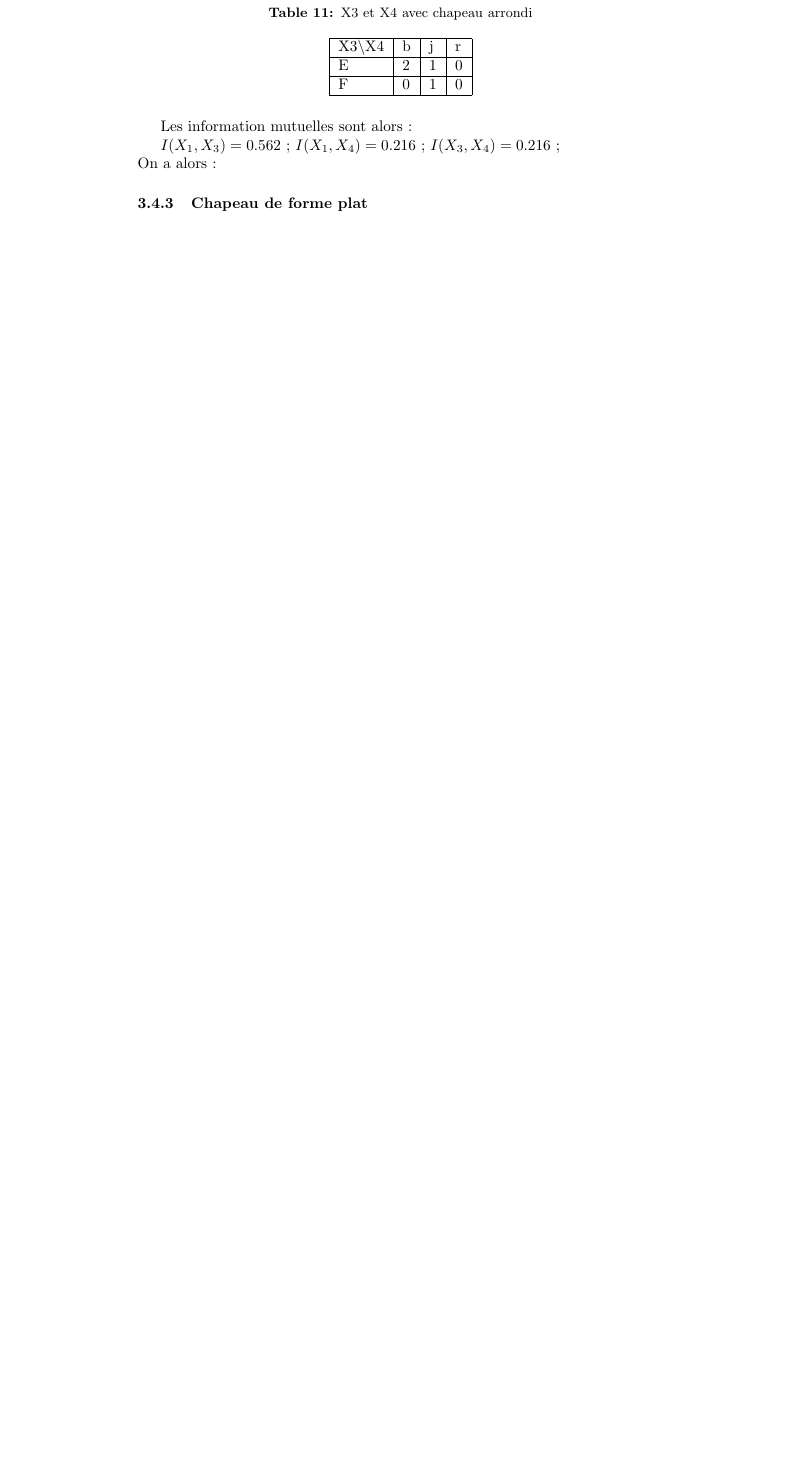
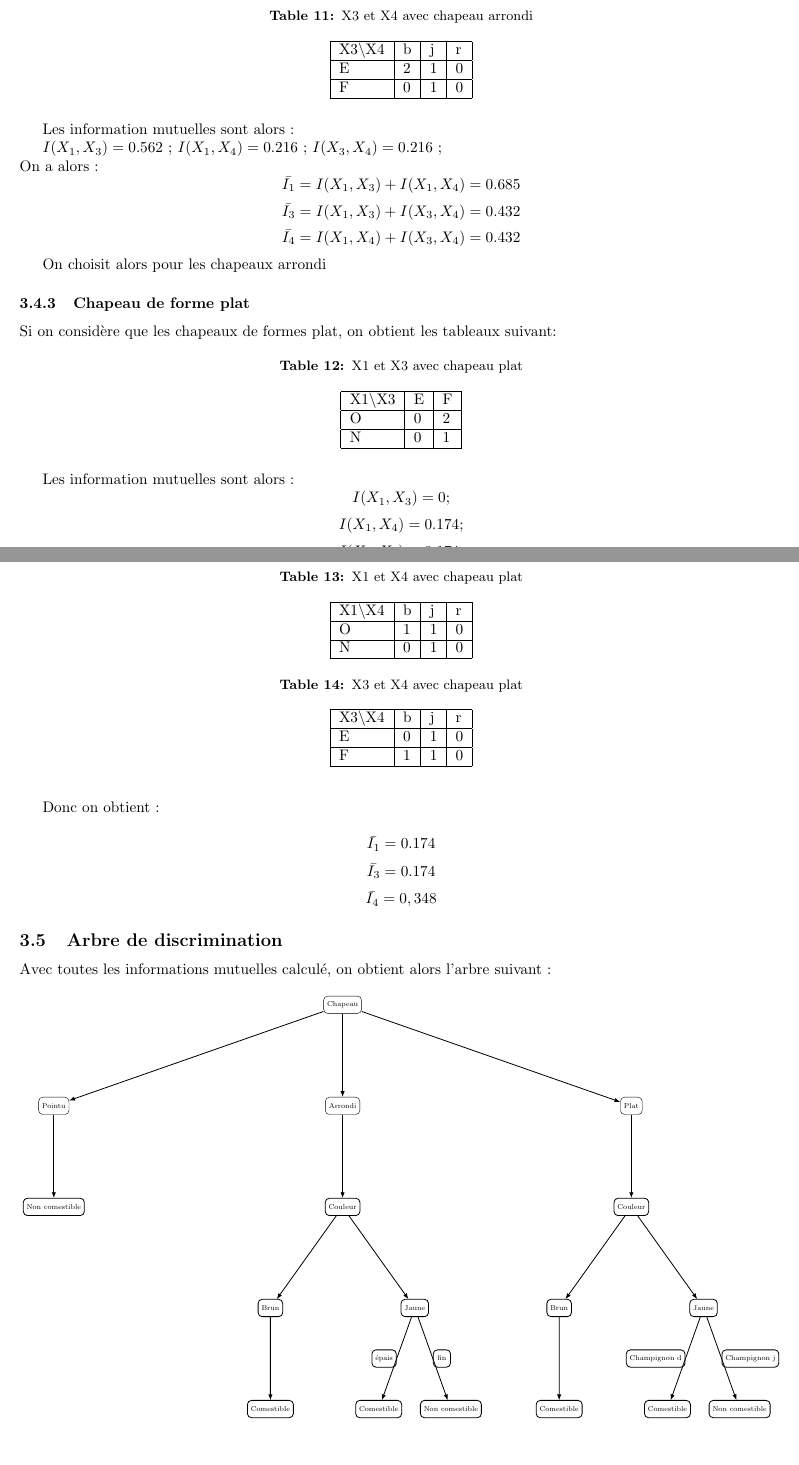
Before and after one commit to mscaia/DM.TID, a LaTeX document (TID/DM.tex): part of page 11 of 12 before the commit and two parts of pages 9 and 10 of 11 after it, the two joined at a grey line, cut so that both start at the same text, the shorter picture padded with empty space. Compiled offline with pdfLaTeX.

Commit message:
fin exo 3

```diff
--- a/TID/DM.tex
+++ b/TID/DM.tex
@@ -9,6 +9,9 @@
 \usepackage{hyperref}
 \usepackage{fancybox}
 \usepackage{booktabs}
+\usepackage{tikz}
+\usepackage[margin=2cm]{geometry}
+\usetikzlibrary{shapes, arrows.meta, positioning}
 \usepackage[labelfont=bf, font=small]{caption}  % Pour personnaliser le titre de la figure
 
 
@@ -496,14 +499,126 @@ $I(X_1,X_4)=0.216$ ;
 $I(X_3,X_4)=0.216$ ;
 \\
 On a alors :
+\[
+\bar{I_1}=I(X_1,X_3) + I(X_1,X_4)= 0.685
+\]
+\[
+\bar{I_3}=I(X_1,X_3) + I(X_3,X_4)= 0.432
+\]
+\[
+\bar{I_4}=I(X_1,X_4) + I(X_3,X_4)= 0.432
+\]
 
-
+On choisit alors pour les chapeaux arrondi
 
 
 
 \subsubsection{Chapeau de forme plat}
+Si on considère que les chapeaux de formes plat, on obtient les tableaux suivant:
+
+\begin{table}[H]
+  \centering
+  \caption{X1 et X3 avec chapeau plat}
+  \begin{tabular}{|l|l|l|}
+  \hline
+  X1\textbackslash{}X3 & E & F \\ \hline
+  O                    & 0 & 2 \\ \hline
+  N                    & 0 & 1 \\ \hline
+  \end{tabular}
+\end{table}
+
+\begin{table}[h]
+  \centering
+  \caption{X1 et X4 avec chapeau plat}
+  \begin{tabular}{|l|l|l|l|}
+  \hline
+  X1\textbackslash{}X4 & b & j & r \\ \hline
+  O                    & 1 & 1 & 0 \\ \hline
+  N                    & 0 & 1 & 0 \\ \hline
+  \end{tabular}
+\end{table}
+
+\begin{table}[h]
+  \centering
+  \caption{X3 et X4 avec chapeau plat}
+  \begin{tabular}{|l|l|l|l|}
+  \hline
+  X3\textbackslash{}X4 & b & j & r \\ \hline
+  E                    & 0 & 1 & 0 \\ \hline
+  F                    & 1 & 1 & 0 \\ \hline
+  \end{tabular}
+\end{table}
+
+Les information mutuelles sont alors :
+\[
+I(X_1,X_3)= 0;
+\]
+\[
+I(X_1,X_4)= 0.174 ;
+\]
+\[
+I(X_3,X_4)= 0.174 ;
+\]
+
+Donc on obtient :
+
+\[
+\bar{I_1}= 0.174
+\]
+\[
+\bar{I_3}= 0.174
+\]
+\[
+\bar{I_4}= 0,348
+\]
 
 
+\subsection{Arbre de discrimination}
+
+Avec toutes les informations mutuelles calculé, on obtient alors l'arbre suivant :
+
+\begin{figure}[htbp]
+  \centering
+  \resizebox{\textwidth}{!}{
+  \begin{tikzpicture}[
+    every node/.style={draw, rectangle, rounded corners, align=center, minimum size=6mm, font=\scriptsize},
+    level 1/.style={sibling distance=100mm},
+    level 2/.style={sibling distance=100mm},
+    level 3/.style={sibling distance=50mm},
+    level 4/.style={sibling distance=25mm},
+    edge from parent/.style={draw, -{Latex[length=2mm]}, thick},
+    level distance=35mm
+  ]
+
+  \node {Chapeau}
+    child {node {Pointu}
+        child {node {Non comestible}}
+    }
+    child {node {Arrondi}
+        child {node {Couleur}
+          child {node {Brun}
+              child {node {Comestible}}
+          }
+          child {node {Jaune}
+              child {node {Comestible} edge from parent node[left] {épais}}
+              child {node {Non comestible} edge from parent node[right] {fin}}
+          }
+        }
+    }
+    child {node {Plat}
+        child {node {Couleur}
+          child {node {Brun}
+              child {node {Comestible}}
+          }
+          child {node {Jaune}
+              child {node {Comestible} edge from parent node[left] {Champignon d}}
+              child {node {Non comestible} edge from parent node[right] {Champignon j}}
+          }
+        }
+    };
+  \end{tikzpicture}
+  }
+\end{figure}
 
 
 \newpage
```
Also changed, not shown: TID/DM.pdf, 8 other files.
